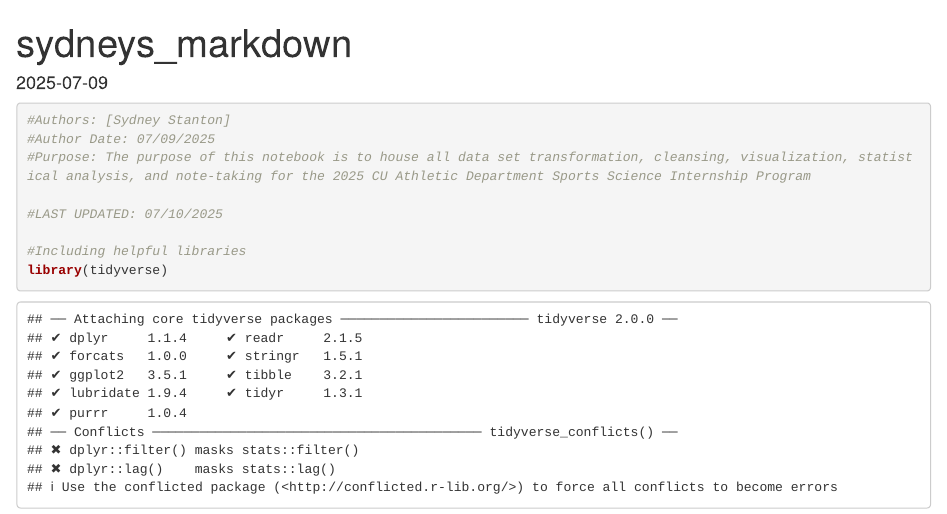
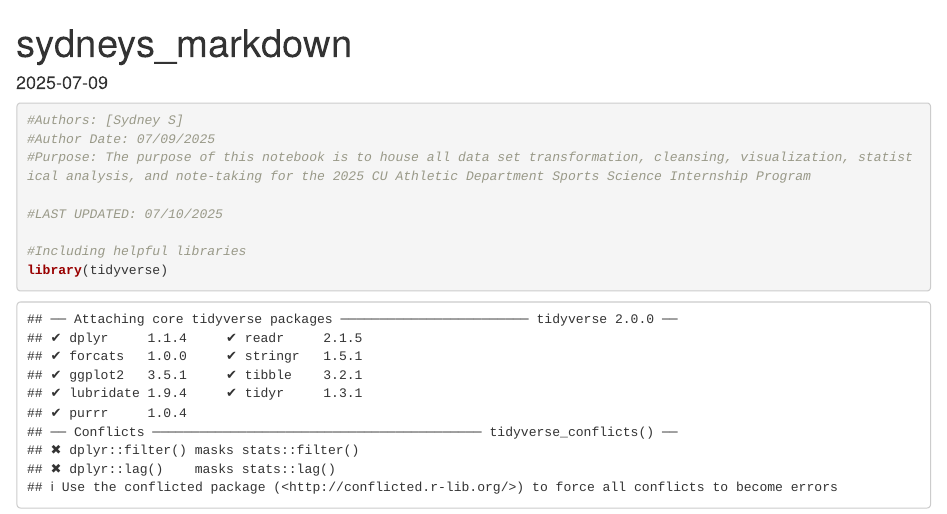
Before and after one commit to University-of-Colorado-Sports-Science/T2P2-data-analysis-2025, an R Markdown document (notes/sydneys_notebook.Rmd): the page in a window 1100 px wide, from its top. Rendered offline with R 4.5, knitr and Pandoc, with nearby package versions; some code elsewhere in the file could not run offline.

Commit message:
Just my notebook.

````diff
--- a/notes/sydneys_notebook.Rmd
+++ b/notes/sydneys_notebook.Rmd
@@ -5,7 +5,7 @@ date: "2025-07-09"
 ---
 
 ```{r}
-#Authors: [Sydney Stanton]
+#Authors: [Sydney S]
 #Author Date: 07/09/2025
 #Purpose: The purpose of this notebook is to house all data set transformation, cleansing, visualization, statistical analysis, and note-taking for the 2025 CU Athletic Department Sports Science Internship Program
 
````
